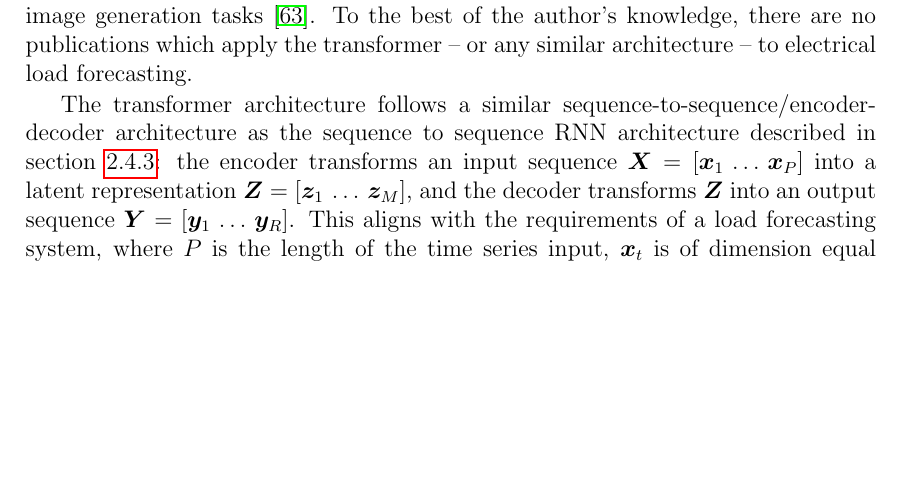
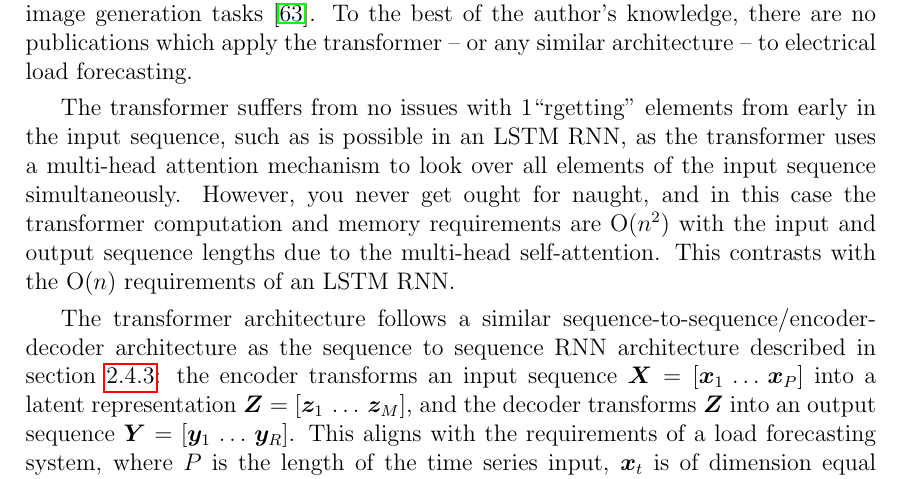
Before and after one commit to jurasofish/load_forecast_thesis, a LaTeX thesis (lf-thesis.tex, which reads ana-meth.tex): part of page 36 of 69, cut so that both start at the same text, the shorter picture padded with empty space. Compiled offline with pdfLaTeX.

Commit message:
forgetting in transformer

```diff
--- a/ana-meth.tex
+++ b/ana-meth.tex
@@ -288,6 +288,10 @@ A transformer-based neural network has been applied to time series classificatio
 The transformer has been extended to the image transformer model, which achieves state of the art results in image generation tasks \cite{Parmar2018}.
 To the best of the author's knowledge, there are no publications which apply the transformer -- or any similar architecture -- to electrical load forecasting.
 
+The transformer suffers from no issues with 1``rgetting" elements from early in the input sequence, such as is possible in an LSTM RNN, as the transformer uses a multi-head attention mechanism to look over all elements of the input sequence simultaneously.
+However, you never get ought for naught, and in this case the transformer computation and memory requirements are O($n^2$) with the input and output sequence lengths due to the multi-head self-attention.
+This contrasts with the O($n$) requirements of an LSTM RNN.
+
 The transformer architecture follows a similar sequence-to-sequence/encoder-decoder architecture as the sequence to sequence RNN architecture described in section \ref{section-S2S}: the encoder transforms an input sequence $\mX = [\vx_1 \, \ldots \, \vx_P]$ into a latent representation $\mZ = [\vz_1 \, \ldots \, \vz_M]$, and the decoder transforms $\mZ$ into an output sequence $\mY = [\vy_1 \, \ldots \, \vy_R]$.
 This aligns with the requirements of a load forecasting system, where $P$ is the length of the time series input, $\vx_t$ is of dimension equal to the number of variables in the input time series, $R$ is the length of the time series output, and $\vy_t$ is of dimension equal to the number of variables in the output time series.
 The latent representation $\mZ$ is used solely by the model as an internal representation of the input data.
```
